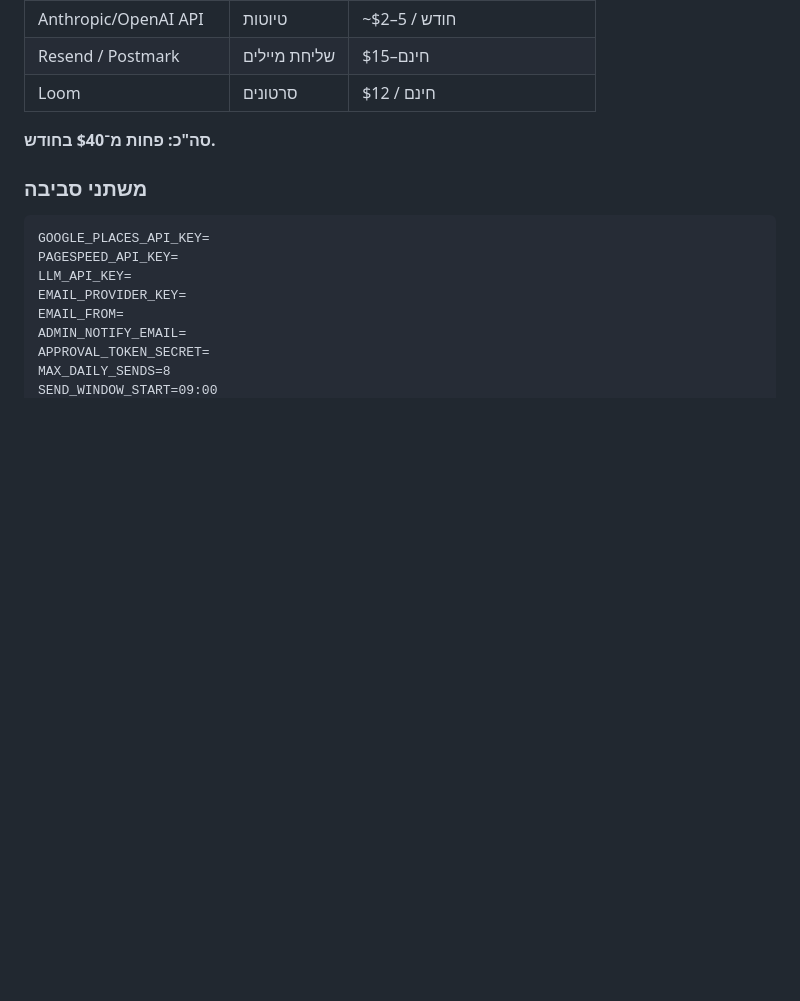
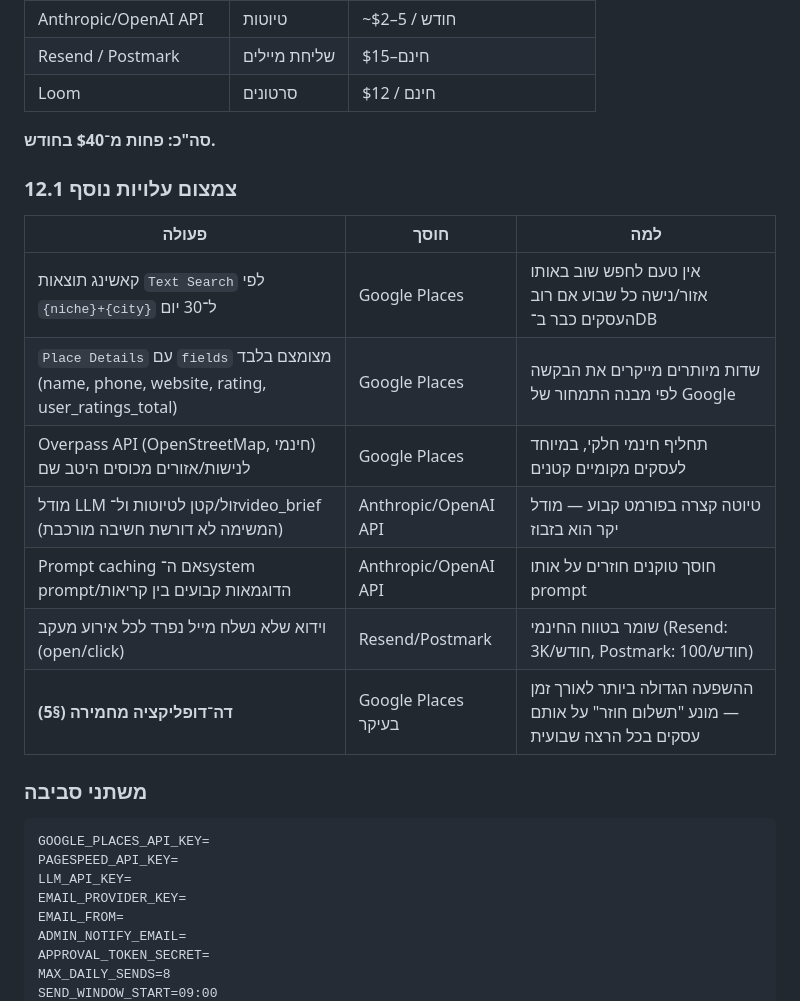
Before and after one commit to BennyTheLion/LandingFlow, a Markdown page: docs/lead-engine-spec.md, the part around the change. Rendered like a GitHub page; blank space fills up the shorter version.

Commit message:
Add a cost-reduction section to the lead engine spec
Concrete levers beyond the already-documented <$40/month: caching Google
Places searches per niche+city, trimming Place Details fields, an Overpass
fallback for well-covered niches, a cheaper LLM model with prompt caching
for drafts, and avoiding a mail-per-event on tracking. Dedup is called out
as the highest-leverage one since it compounds weekly.

````diff
--- a/docs/lead-engine-spec.md
+++ b/docs/lead-engine-spec.md
@@ -334,6 +334,18 @@ hot_score =
 
 **סה"כ: פחות מ־$40 בחודש.**
 
+### 12.1 צמצום עלויות נוסף
+
+| פעולה | חוסך | למה |
+|---|---|---|
+| קאשינג תוצאות `Text Search` לפי `{niche}+{city}` ל־30 יום | Google Places | אין טעם לחפש שוב באותו אזור/נישה כל שבוע אם רוב העסקים כבר ב־DB |
+| `Place Details` עם `fields` מצומצם בלבד (name, phone, website, rating, user_ratings_total) | Google Places | שדות מיותרים מייקרים את הבקשה לפי מבנה התמחור של Google |
+| Overpass API (OpenStreetMap, חינמי) לנישות/אזורים מכוסים היטב שם | Google Places | תחליף חינמי חלקי, במיוחד לעסקים מקומיים קטנים |
+| מודל LLM זול/קטן לטיוטות ול־video_brief (המשימה לא דורשת חשיבה מורכבת) | Anthropic/OpenAI API | טיוטה קצרה בפורמט קבוע — מודל יקר הוא בזבוז |
+| Prompt caching אם ה־system prompt/הדוגמאות קבועים בין קריאות | Anthropic/OpenAI API | חוסך טוקנים חוזרים על אותו prompt |
+| וידוא שלא נשלח מייל נפרד לכל אירוע מעקב (open/click) | Resend/Postmark | שומר בטווח החינמי (Resend: 3K/חודש, Postmark: 100/חודש) |
+| **דה־דופליקציה מחמירה (§5)** | Google Places בעיקר | ההשפעה הגדולה ביותר לאורך זמן — מונע "תשלום חוזר" על אותם עסקים בכל הרצה שבועית |
+
 ### משתני סביבה
 ```
 GOOGLE_PLACES_API_KEY=
````
